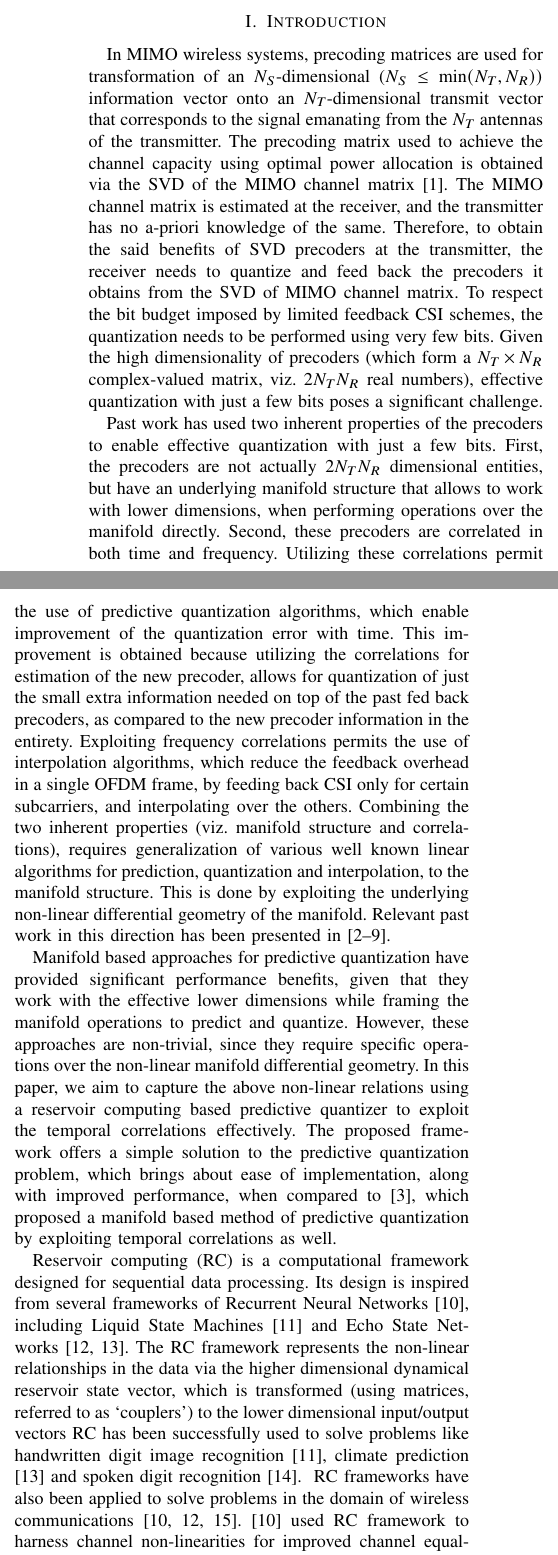
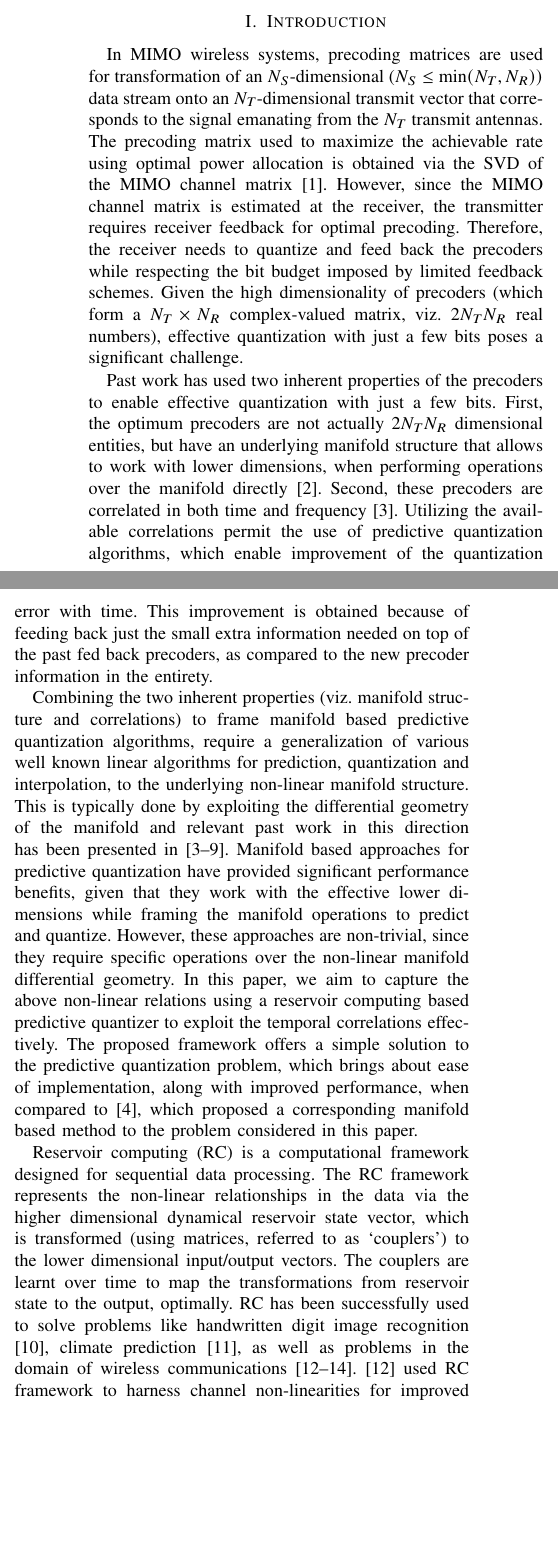
Before and after one commit to Agrim9/Pred-Qt-Reservoir, a LaTeX paper (paper/main.tex): two parts of the columns of page 1 of 6, joined at a grey line, cut so that both start at the same text, the shorter picture padded with empty space. Compiled offline with pdfLaTeX.

Commit message:
Introduction shortened to one page

```diff
--- a/paper/main.tex
+++ b/paper/main.tex
@@ -195,46 +195,40 @@ Simulations reveal that this approach produces reduced quantization error, which
 \section{Introduction}
 \label{intro}
 % Broad summary of your work, come to your problem definition.
-In MIMO wireless systems, precoding matrices are used for transformation of an $N_S$-dimensional ($N_S \leq \text{min}(N_T,N_R))$ information vector onto an $N_T$-dimensional transmit vector that corresponds to the signal emanating from the $N_T$ antennas of the transmitter.
-The precoding matrix used to achieve the channel capacity using optimal power allocation is obtained via the SVD of the MIMO channel matrix \cite{love2008overview}.
-The MIMO channel matrix is estimated at the receiver, and the transmitter has no a-priori knowledge of the same.
-Therefore, to obtain the said benefits of SVD precoders at the transmitter, the receiver needs to quantize and feed back the precoders it obtains from the SVD of MIMO channel matrix.
-To respect the bit budget imposed by limited feedback CSI schemes, the quantization needs to be performed using very few bits.
+% Can remove MIMO wireless systems
+In MIMO wireless systems, precoding matrices are used for transformation of an $N_S$-dimensional ($N_S \leq \text{min}(N_T,N_R))$ data stream onto an $N_T$-dimensional transmit vector that corresponds to the signal emanating from the $N_T$ transmit antennas.
+The precoding matrix used to maximize the achievable rate using optimal power allocation is obtained via the SVD of the MIMO channel matrix \cite{love2008overview}.
+However, since the MIMO channel matrix is estimated at the receiver, the transmitter requires receiver feedback for optimal precoding.
+Therefore, the receiver needs to quantize and feed back the precoders while respecting the bit budget imposed by limited feedback schemes.
 Given the high dimensionality of precoders (which form a $N_T \times N_R$ complex-valued matrix, viz. $2N_TN_R$ real numbers), effective quantization with just a few bits poses a significant challenge.
 
 % Elaborate on each point (what people have done before) lecunnas
 Past work has used two inherent properties of the precoders to enable effective quantization with just a few bits.
-First, the precoders are not actually $2N_TN_R$ dimensional entities, but have an underlying manifold structure that allows to work with lower dimensions, when performing operations over the manifold directly.
-Second, these precoders are correlated in both time and frequency.
-Utilizing these correlations permit the use of predictive quantization algorithms, which enable improvement of the quantization error with time.
-This improvement is obtained because utilizing the correlations for estimation of the new precoder, allows for quantization of just the small extra information needed on top of the past fed back precoders, as compared to the new precoder information in the entirety.
-Exploiting frequency correlations permits the use of interpolation algorithms, which reduce the feedback overhead in a single OFDM frame, by feeding back CSI only for certain subcarriers, and interpolating over the others.
-Combining the two inherent properties (viz. manifold structure and correlations), requires generalization of various well known linear algorithms for prediction, quantization and interpolation, to the manifold structure. This is done by exploiting the underlying non-linear differential geometry of the manifold. Relevant past work in this direction has been presented in \cite{Gupt1905:Predictive,6891198,6545375,5671092,Li2016,khaled2005quantized,krishnamachari2013geometry,chang2011adaptive}.
+First, the optimum precoders are not actually $2N_TN_R$ dimensional entities, but have an underlying manifold structure that allows to work with lower dimensions, when performing operations over the manifold directly \cite{pitaval2013codebooks}.
+Second, these precoders are correlated in both time and frequency \cite{Gupt1905:Predictive}.
+Utilizing the available correlations permit the use of predictive quantization algorithms, which enable improvement of the quantization error with time.
+This improvement is obtained because of feeding back just the small extra information needed on top of the past fed back precoders, as compared to the new precoder information in the entirety.
+% Exploiting frequency correlations permits the use of interpolation algorithms, which reduce the feedback overhead in a single OFDM frame, by feeding back CSI only for certain subcarriers, and interpolating over the others.
 
-% What is the way ahead
-Manifold based approaches for predictive quantization have provided significant performance benefits, given that they work with the effective lower dimensions while framing the manifold operations to predict and quantize.
+Combining the two inherent properties (viz. manifold structure and correlations) to frame manifold based predictive quantization algorithms, require a generalization of various well known linear algorithms for prediction, quantization and interpolation, to the underlying non-linear manifold structure. This is typically done by exploiting the differential geometry of the manifold and relevant past work in this direction has been presented in \cite{Gupt1905:Predictive,6891198,6545375,5671092,Li2016,krishnamachari2013geometry,chang2011adaptive}. Manifold based approaches for predictive quantization have provided significant performance benefits, given that they work with the effective lower dimensions while framing the manifold operations to predict and quantize.
 However, these approaches are non-trivial, since they require specific operations over the non-linear manifold differential geometry.
 In this paper, we aim to capture the above non-linear relations using a reservoir computing based predictive quantizer to exploit the temporal correlations effectively.
-The proposed framework offers a simple solution to the predictive quantization problem, which brings about ease of implementation, along with improved performance, when compared to \cite{6891198}, which proposed a manifold based method of predictive quantization by exploiting temporal correlations as well.
+The proposed framework offers a simple solution to the predictive quantization problem, which brings about ease of implementation, along with improved performance, when compared to \cite{6891198}, which proposed a corresponding manifold based method to the problem considered in this paper.
 
 % How to we do this
 %\textcolor{blue}
 {
 Reservoir computing (RC) is a computational framework designed for sequential data processing.
-Its design is inspired from several frameworks of Recurrent Neural Networks \cite{jaeger2004harnessing}, including Liquid State Machines \cite{jalalvand2015real} and Echo State Networks \cite{mosleh2017brain,pathak2017using}.
-The RC framework represents the non-linear relationships in the data via the higher dimensional dynamical reservoir state vector, which is transformed (using
-matrices, referred to as `couplers') to the lower dimensional input/output vectors
+% Its design is inspired from several frameworks of Recurrent Neural Networks \cite{jaeger2004harnessing}, including Liquid State Machines \cite{jalalvand2015real} and Echo State Networks \cite{mosleh2017brain,pathak2017using}.
+The RC framework represents the non-linear relationships in the data via the higher dimensional dynamical reservoir state vector, which is transformed (using matrices, referred to as `couplers') to the lower dimensional input/output vectors. The couplers are learnt over time to map the transformations from reservoir state to the output, optimally.
 % A reservoir computing system maps the inputs to temporal patterns in a higher dimensional dynamical reservoir state.
 % The pattern analysis over these temporal patterns is performed by an output coupler that maps the higher dimensional reservoir state back to the output dimension that generally possesses lower dimensionality than the reservoir state.
 % A important characteristic of reservoir computing is that while training, the input weights and the weights within the reservoir are not kept fixed and the weights of the output coupler are updated.
 % Key advantages of reservoir computing framework include ease of training in comparison to its counterparts like Deep Neural Networks \cite{mosleh2017brain}.
-RC has been successfully used to solve problems like handwritten digit image recognition \cite{jalalvand2015real}, climate prediction \cite{pathak2017using} and spoken digit recognition \cite{verstraeten2005isolated}.
-}
-% Owing to the versatility of reservoir computing, it can deal with any sequential data in principle and hence further expansion of its application fields is widely expected.
-RC frameworks have also been applied to solve problems in the domain of wireless communications \cite{jaeger2004harnessing,mosleh2017brain,shafin2018realizing}.
+RC has been successfully used to solve problems like handwritten digit image recognition \cite{jalalvand2015real}, climate prediction \cite{pathak2017using}, as well as problems in the domain of wireless communications \cite{jaeger2004harnessing,mosleh2017brain,shafin2018realizing}.
 \cite{jaeger2004harnessing} used RC framework to harness channel non-linearities for improved channel equalization.
 \cite{mosleh2017brain,shafin2018realizing} utilized the framework for OFDM symbol detection while accounting for channel and power amplifier non-linearities.
-In our work, we utilize a RC framework similar to one presented in \cite{pathak2017using} to capture the underlying nonlinear relations between previously obtained quantized precoders, in order to predict the precoder at next time instant. This becomes analogous to time series prediction algorithms, for which the RC framework has been cited to work effectively \cite{mosleh2017brain}.
+In our work, we utilize a RC framework to capture the underlying nonlinear relations between the previously fed back precoders and the precoder at next time instant, for predictive quantization. This becomes analogous to time series prediction algorithms, for which the RC framework has been cited to work effectively \cite{mosleh2017brain}.
 
 \section{System Model}
 \label{section2}
```
Also changed, not shown: paper/main.bib (+9 -0 lines).
